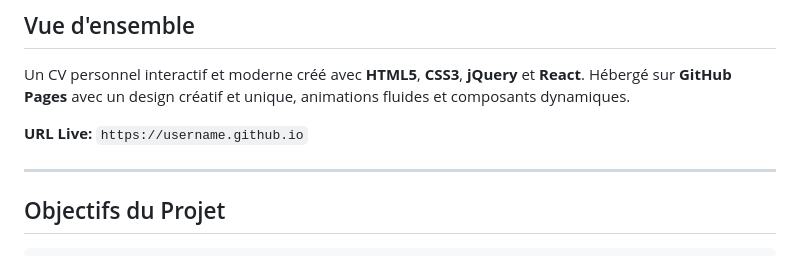
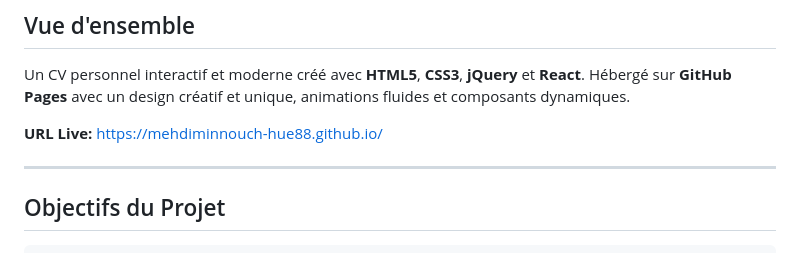
Before and after one commit to mehdiminnouch-hue88/mehdiminnouch-hue88.github.io, a Markdown page: README.md, the part around the change. GitHub-like rendering.

Commit message:
modification

```diff
--- a/README.md
+++ b/README.md
@@ -4,7 +4,7 @@
 
 Un CV personnel interactif et moderne créé avec **HTML5**, **CSS3**, **jQuery** et **React**. Hébergé sur **GitHub Pages** avec un design créatif et unique, animations fluides et composants dynamiques.
 
-**URL Live:** `https://username.github.io`
+**URL Live:**  https://mehdiminnouch-hue88.github.io/
 
 ---
 
```
